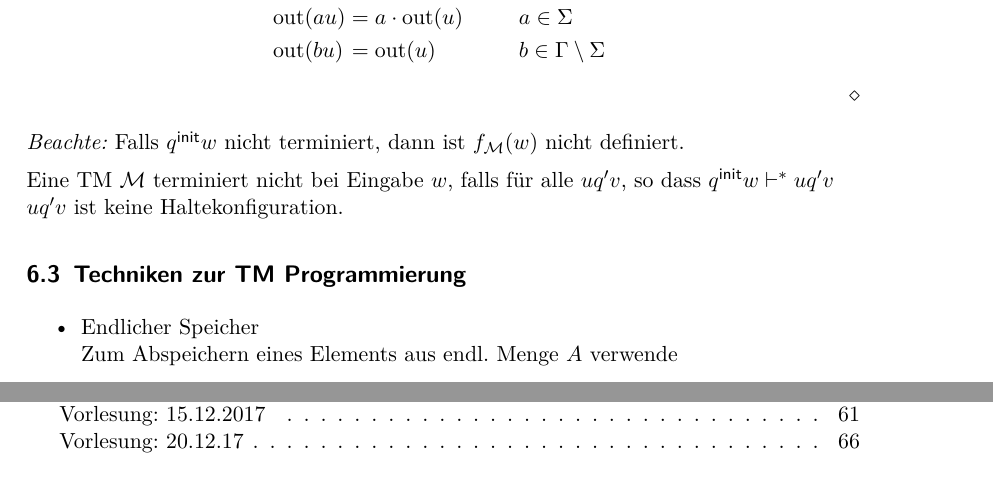
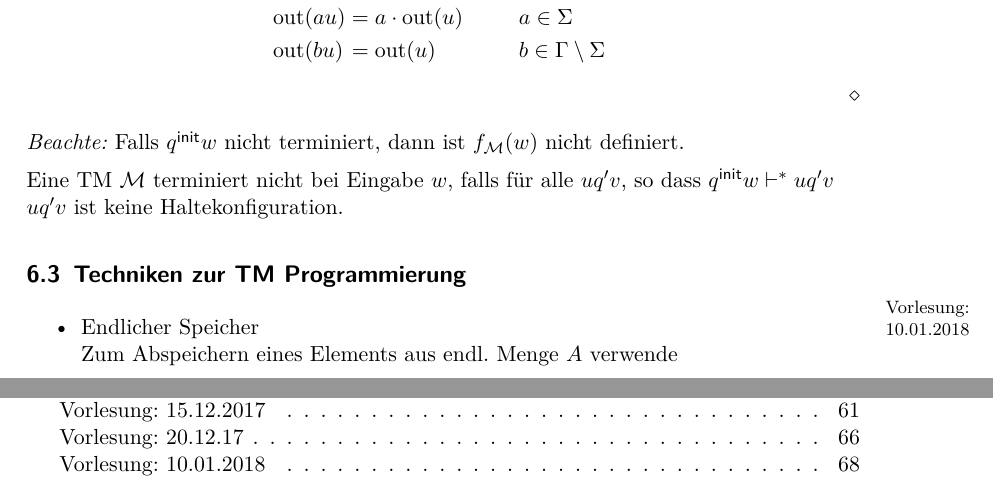
Before and after one commit to proglang/Informatik-III-Theoretische-Informatik, a LaTeX document (Info_3_Skript_WS2017-18.tex, which reads 5-Turing_und_Church.tex): two parts of pages 68 and 76 of 76, joined at a grey line, cut so that both start at the same text. Compiled offline with pdfLaTeX.

Commit message:
add datenote

```diff
--- a/5-Turing_und_Church.tex
+++ b/5-Turing_und_Church.tex
@@ -322,6 +322,7 @@ Eine \ac{TM} $\mathcal{M}$ terminiert nicht bei Eingabe $w$, falls für alle $uq
 $uq'v$ ist keine Haltekonfiguration.
 
 \subsection{Techniken zur \ac{TM} Programmierung}
+\datenote{10.01.2018}
 \begin{itemize}
 	\item Endlicher Speicher\\
 	Zum Abspeichern eines Elements aus endl. Menge $A$ verwende
```
